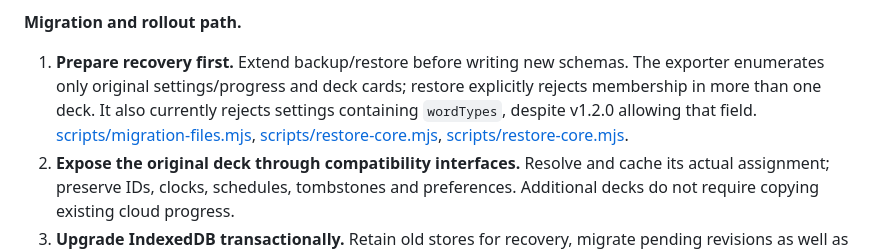
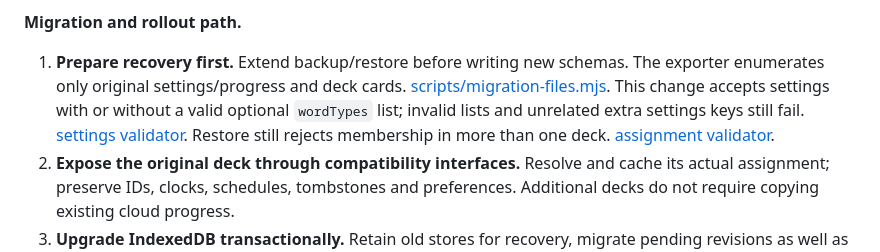
Before and after one commit to licensedsaucer9-web/ls9-flashcards, a Markdown page: docs/plans/multi-deck.md, the part around one of its changes. GitHub-like rendering.

```diff
--- a/docs/plans/multi-deck.md
+++ b/docs/plans/multi-deck.md
@@ -156,7 +156,7 @@ Set a launch capacity envelope after measurement. Suggested test targets are 20
 
 **Migration and rollout path.**
 
-1. **Prepare recovery first.** Extend backup/restore before writing new schemas. The exporter enumerates only original settings/progress and deck cards; restore explicitly rejects membership in more than one deck. It also currently rejects settings containing `wordTypes`, despite v1.2.0 allowing that field. [scripts/migration-files.mjs](../../scripts/migration-files.mjs#L49), [scripts/restore-core.mjs](../../scripts/restore-core.mjs#L82), [scripts/restore-core.mjs](../../scripts/restore-core.mjs#L111).
+1. **Prepare recovery first.** Extend backup/restore before writing new schemas. The exporter enumerates only original settings/progress and deck cards. [scripts/migration-files.mjs](../../scripts/migration-files.mjs#L49). This change accepts settings with or without a valid optional `wordTypes` list; invalid lists and unrelated extra settings keys still fail. [settings validator](../../scripts/restore-core.mjs#L83). Restore still rejects membership in more than one deck. [assignment validator](../../scripts/restore-core.mjs#L125).
 2. **Expose the original deck through compatibility interfaces.** Resolve and cache its actual assignment; preserve IDs, clocks, schedules, tombstones and preferences. Additional decks do not require copying existing cloud progress.
 3. **Upgrade IndexedDB transactionally.** Retain old stores for recovery, migrate pending revisions as well as visible data, and record completion atomically. If an offline device lacks the cloud assignment, retain an unresolved original-deck namespace and refuse cloud writes until resolved—never assume a shared deck is UID-named. Current provisioning returns the assignment, but account adoption does not retain it locally. [src/provision.ts](../../src/provision.ts#L44), [src/cloud-on.ts](../../src/cloud-on.ts#L268).
 4. **Handle guests explicitly.** Migrate device decks locally. Copy into an account only after target selection and confirmation; make repeat copies idempotent. Existing copy choices are account/device-based and need deck identity added. [src/cloud-on.ts](../../src/cloud-on.ts#L210), [src/copy-choice.ts](../../src/copy-choice.ts).
```
Also changed, not shown: other parts of docs/plans/multi-deck.md (+1 -1 lines), docs/plans/mobile-store-apps.md (+2 -4 lines).
